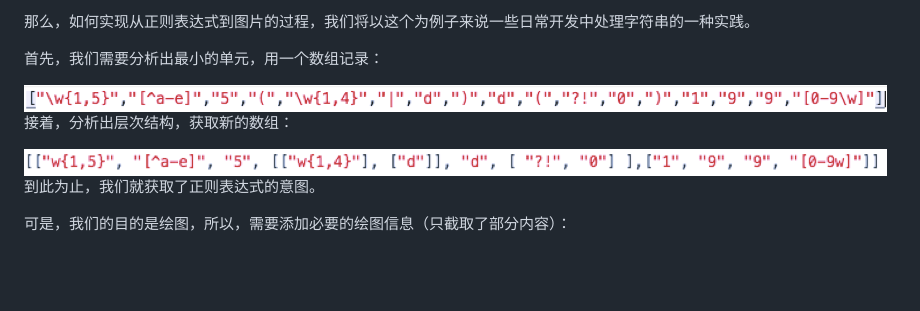
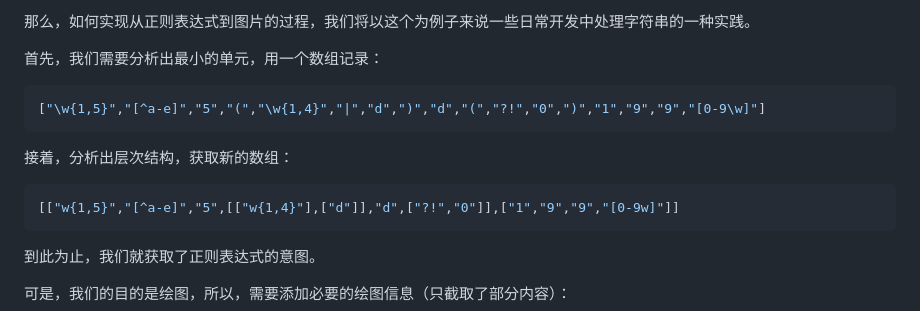
Before and after one commit to hai2007/Regexper-Visualization, a Markdown page: README.md, the part around the change printed below. GitHub-like rendering; pictures changed too: share/2.png (deleted), share/3.png (deleted); blank space fills up the shorter version.

````diff
--- a/README.md
+++ b/README.md
@@ -59,11 +59,15 @@ npm run build
 
 首先，我们需要分析出最小的单元，用一个数组记录：
 
-<img src='./share/2.png'>
+```js
+["\w{1,5}","[^a-e]","5","(","\w{1,4}","|","d",")","d","(","?!","0",")","1","9","9","[0-9\w]"]
+```
 
 接着，分析出层次结构，获取新的数组：
 
-<img src='./share/3.png'>
+```js
+[["w{1,5}","[^a-e]","5",[["w{1,4}"],["d"]],"d",["?!","0"]],["1","9","9","[0-9w]"]]
+```
 
 到此为止，我们就获取了正则表达式的意图。
 
````
Also changed, not shown: other parts of README.md (+3 -3 lines), image/step-1.png (renamed from share/4.png), image/step-2.png (renamed from share/5.png), image/target.png (renamed from share/1.png).
